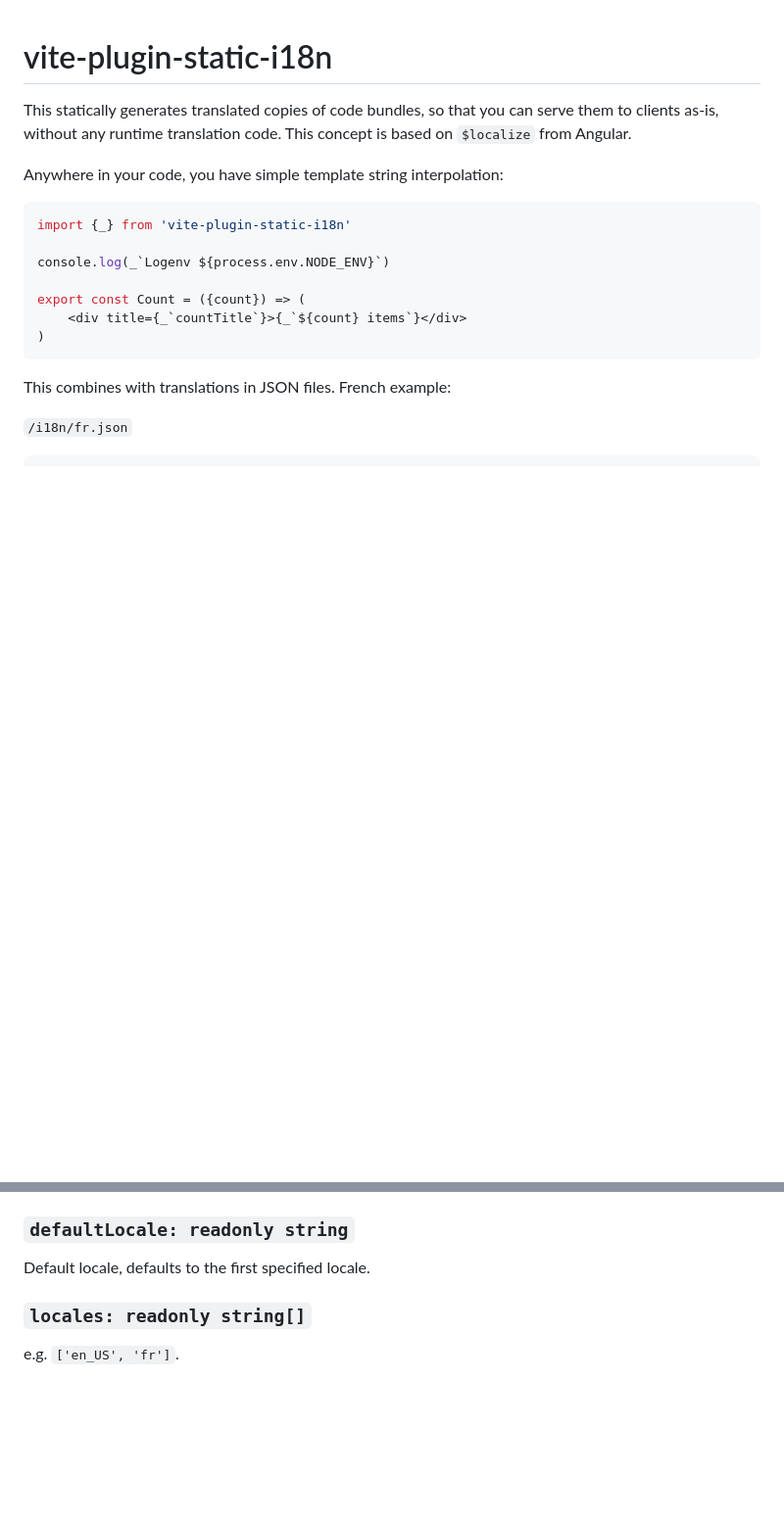
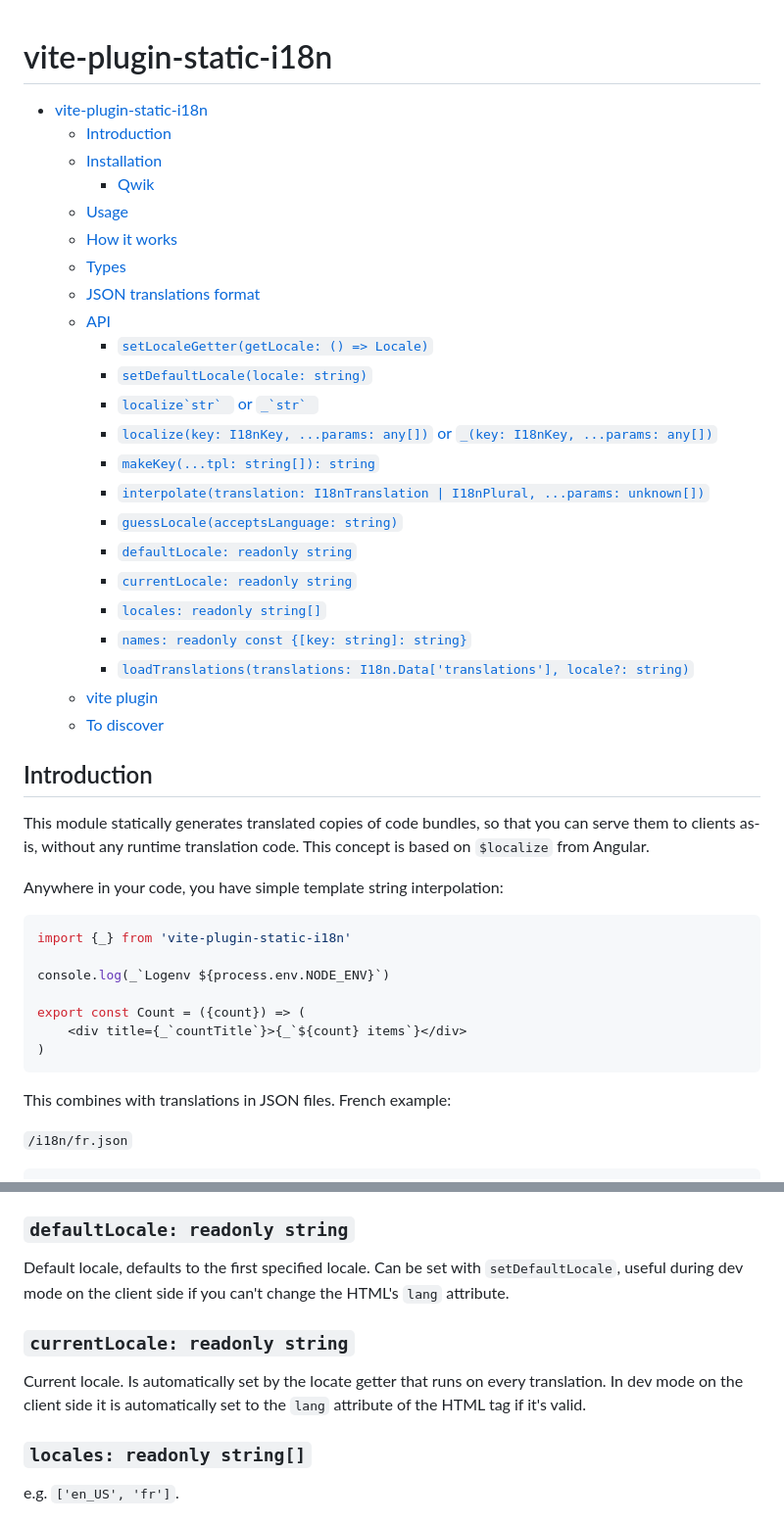
Before and after one commit to wmertens/compiled-i18n, a Markdown page: Readme.md, 2 parts joined by grey strips. Shown at 98% size. Drawn GitHub-style; blank space fills up the shorter version.

```diff
--- a/Readme.md
+++ b/Readme.md
@@ -1,6 +1,32 @@
 # vite-plugin-static-i18n
 
-This statically generates translated copies of code bundles, so that you can serve them to clients as-is, without any runtime translation code. This concept is based on `$localize` from Angular.
+- [vite-plugin-static-i18n](#vite-plugin-static-i18n)
+  - [Introduction](#introduction)
+  - [Installation](#installation)
+    - [Qwik](#qwik)
+  - [Usage](#usage)
+  - [How it works](#how-it-works)
+  - [Types](#types)
+  - [JSON translations format](#json-translations-format)
+  - [API](#api)
+    - [`setLocaleGetter(getLocale: () => Locale)`](#setlocalegettergetlocale---locale)
+    - [`setDefaultLocale(locale: string)`](#setdefaultlocalelocale-string)
+    - [``localize`str` `` or ``_`str` ``](#localizestr--or-_str-)
+    - [`localize(key: I18nKey, ...params: any[])` or `_(key: I18nKey, ...params: any[])`](#localizekey-i18nkey-params-any-or-_key-i18nkey-params-any)
+    - [`makeKey(...tpl: string[]): string`](#makekeytpl-string-string)
+    - [`interpolate(translation: I18nTranslation | I18nPlural, ...params: unknown[])`](#interpolatetranslation-i18ntranslation--i18nplural-params-unknown)
+    - [`guessLocale(acceptsLanguage: string)`](#guesslocaleacceptslanguage-string)
+    - [`defaultLocale: readonly string`](#defaultlocale-readonly-string)
+    - [`currentLocale: readonly string`](#currentlocale-readonly-string)
+    - [`locales: readonly string[]`](#locales-readonly-string)
+    - [`names: readonly const {[key: string]: string}`](#names-readonly-const-key-string-string)
+    - [`loadTranslations(translations: I18n.Data['translations'], locale?: string)`](#loadtranslationstranslations-i18ndatatranslations-locale-string)
+  - [vite plugin](#vite-plugin)
+  - [To discover](#to-discover)
+
+## Introduction
+
+This module statically generates translated copies of code bundles, so that you can serve them to clients as-is, without any runtime translation code. This concept is based on `$localize` from Angular.
 
 Anywhere in your code, you have simple template string interpolation:
 
@@ -233,7 +463,11 @@ Falls back to `defaultLocale`
 
 ### `defaultLocale: readonly string`
 
-Default locale, defaults to the first specified locale.
+Default locale, defaults to the first specified locale. Can be set with `setDefaultLocale`, useful during dev mode on the client side if you can't change the HTML's `lang` attribute.
+
+### `currentLocale: readonly string`
+
+Current locale. Is automatically set by the locate getter that runs on every translation. In dev mode on the client side it is automatically set to the `lang` attribute of the HTML tag if it's valid.
 
 ### `locales: readonly string[]`
 
```
Also changed, not shown: other parts of Readme.md (+206 -104 lines).
